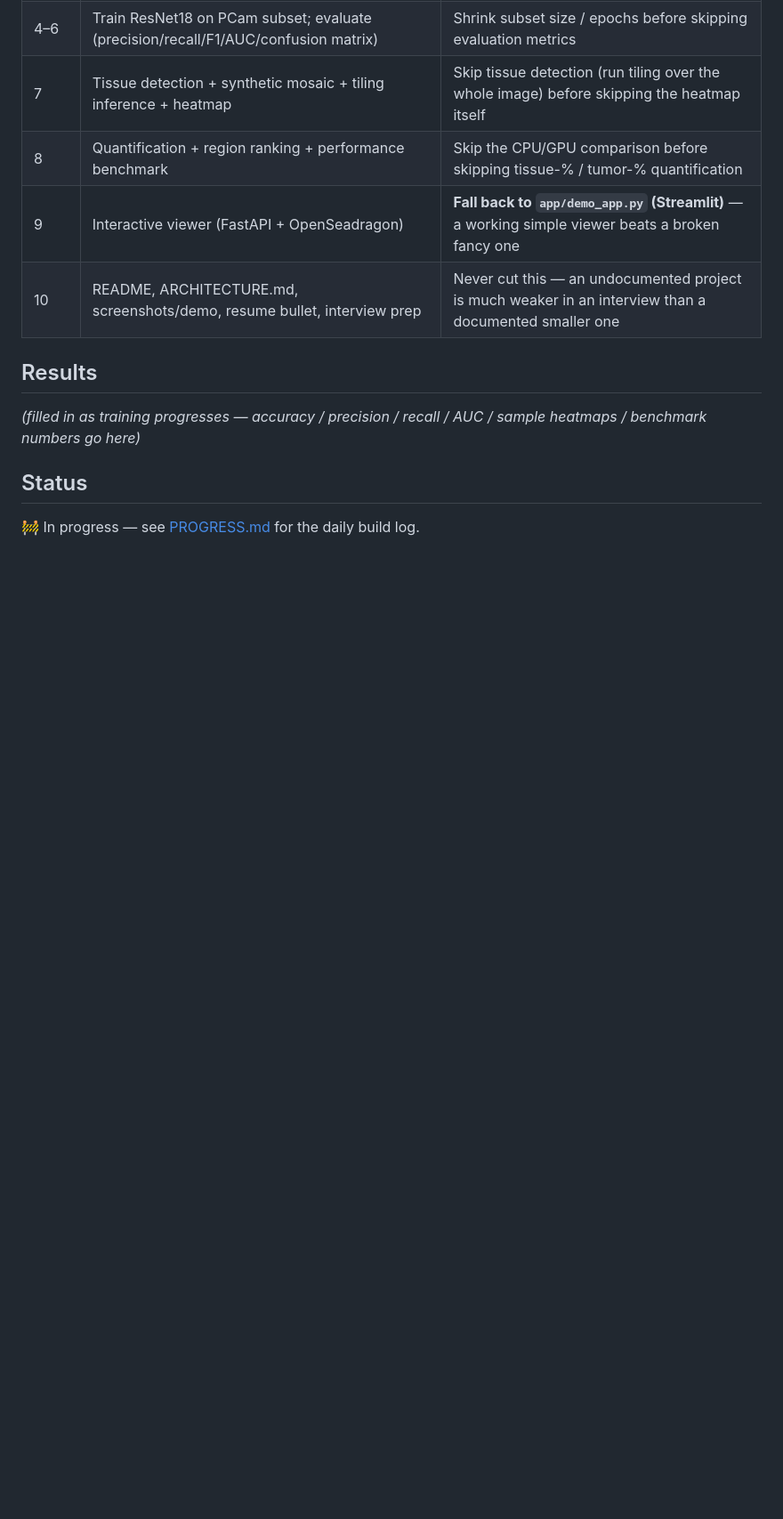
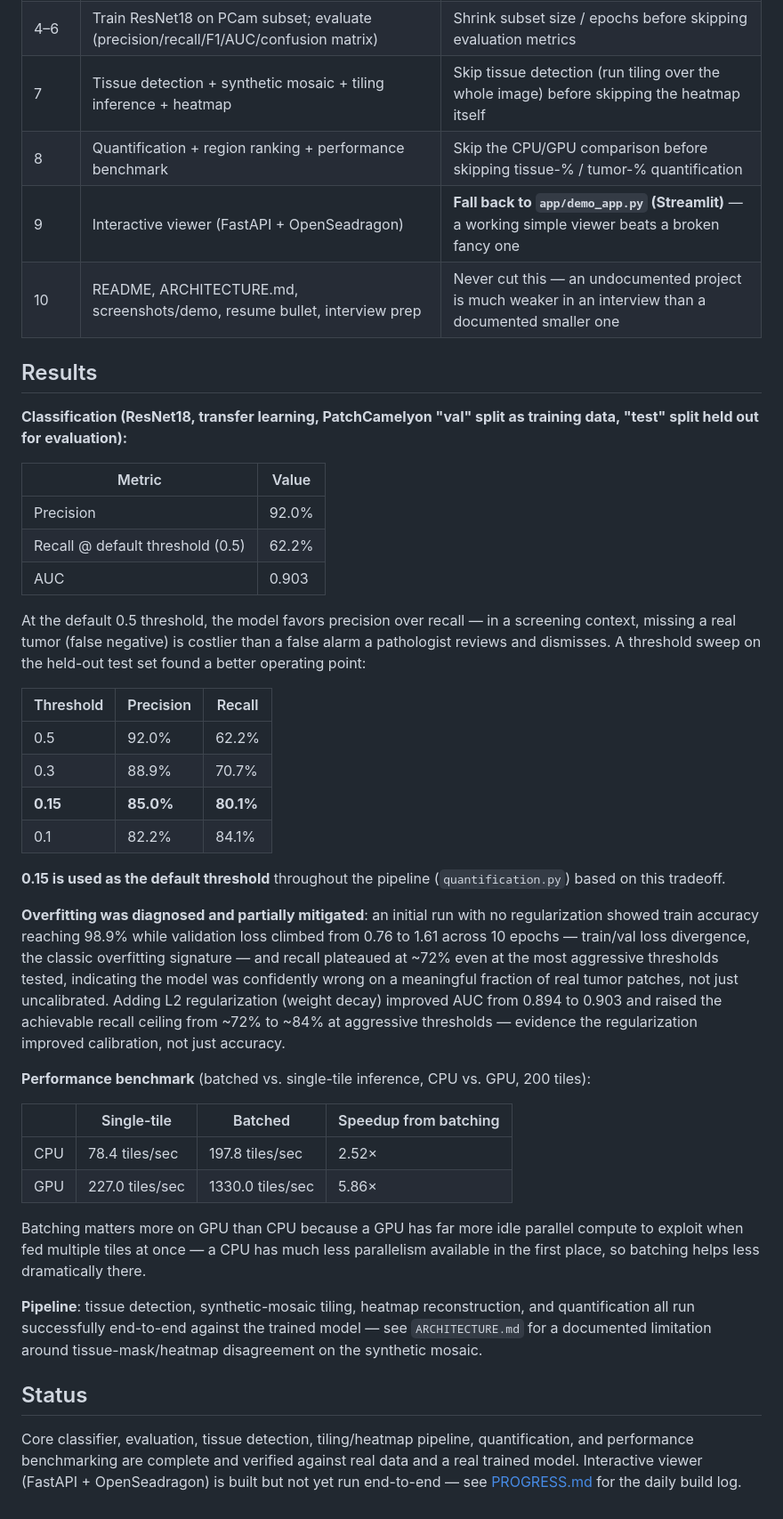
Before and after one commit to Divyansh9778/PathoLens, a Markdown page: README.md, the part around one of its changes. Shown at 89% size. GitHub-like rendering; blank space fills up the shorter version.

Commit message:
Fill in Results section with real numbers: classification metrics, threshold sweep, overfitting diagnosis, and CPU/GPU batching benchmark

```diff
--- a/README.md
+++ b/README.md
@@ -148,9 +148,63 @@ scope in the stated order rather than rushing every remaining piece.
 
 ## Results
 
-_(filled in as training progresses — accuracy / precision / recall / AUC /
-sample heatmaps / benchmark numbers go here)_
+**Classification (ResNet18, transfer learning, PatchCamelyon "val" split as
+training data, "test" split held out for evaluation):**
+
+| Metric | Value |
+|---|---|
+| Precision | 92.0% |
+| Recall @ default threshold (0.5) | 62.2% |
+| AUC | 0.903 |
+
+At the default 0.5 threshold, the model favors precision over recall — in a
+screening context, missing a real tumor (false negative) is costlier than a
+false alarm a pathologist reviews and dismisses. A threshold sweep on the
+held-out test set found a better operating point:
+
+| Threshold | Precision | Recall |
+|---|---|---|
+| 0.5 | 92.0% | 62.2% |
+| 0.3 | 88.9% | 70.7% |
+| **0.15** | **85.0%** | **80.1%** |
+| 0.1 | 82.2% | 84.1% |
+
+**0.15 is used as the default threshold** throughout the pipeline
+(`quantification.py`) based on this tradeoff.
+
+**Overfitting was diagnosed and partially mitigated**: an initial run with
+no regularization showed train accuracy reaching 98.9% while validation loss
+climbed from 0.76 to 1.61 across 10 epochs — train/val loss divergence, the
+classic overfitting signature — and recall plateaued at ~72% even at the
+most aggressive thresholds tested, indicating the model was confidently
+wrong on a meaningful fraction of real tumor patches, not just uncalibrated.
+Adding L2 regularization (weight decay) improved AUC from 0.894 to 0.903 and
+raised the achievable recall ceiling from ~72% to ~84% at aggressive
+thresholds — evidence the regularization improved calibration, not just
+accuracy.
+
+**Performance benchmark** (batched vs. single-tile inference, CPU vs. GPU,
+200 tiles):
+
+| | Single-tile | Batched | Speedup from batching |
+|---|---|---|---|
+| CPU | 78.4 tiles/sec | 197.8 tiles/sec | 2.52× |
+| GPU | 227.0 tiles/sec | 1330.0 tiles/sec | 5.86× |
+
+Batching matters more on GPU than CPU because a GPU has far more idle
+parallel compute to exploit when fed multiple tiles at once — a CPU has
+much less parallelism available in the first place, so batching helps less
+dramatically there.
+
+**Pipeline**: tissue detection, synthetic-mosaic tiling, heatmap
+reconstruction, and quantification all run successfully end-to-end against
+the trained model — see `ARCHITECTURE.md` for a documented limitation
+around tissue-mask/heatmap disagreement on the synthetic mosaic.
 
 ## Status
 
-🚧 In progress — see [PROGRESS.md](PROGRESS.md) for the daily build log.
+Core classifier, evaluation, tissue detection, tiling/heatmap pipeline,
+quantification, and performance benchmarking are complete and verified
+against real data and a real trained model. Interactive viewer
+(FastAPI + OpenSeadragon) is built but not yet run end-to-end — see
+[PROGRESS.md](PROGRESS.md) for the daily build log.
```
Also changed, not shown: other parts of README.md (+6 -6 lines).
